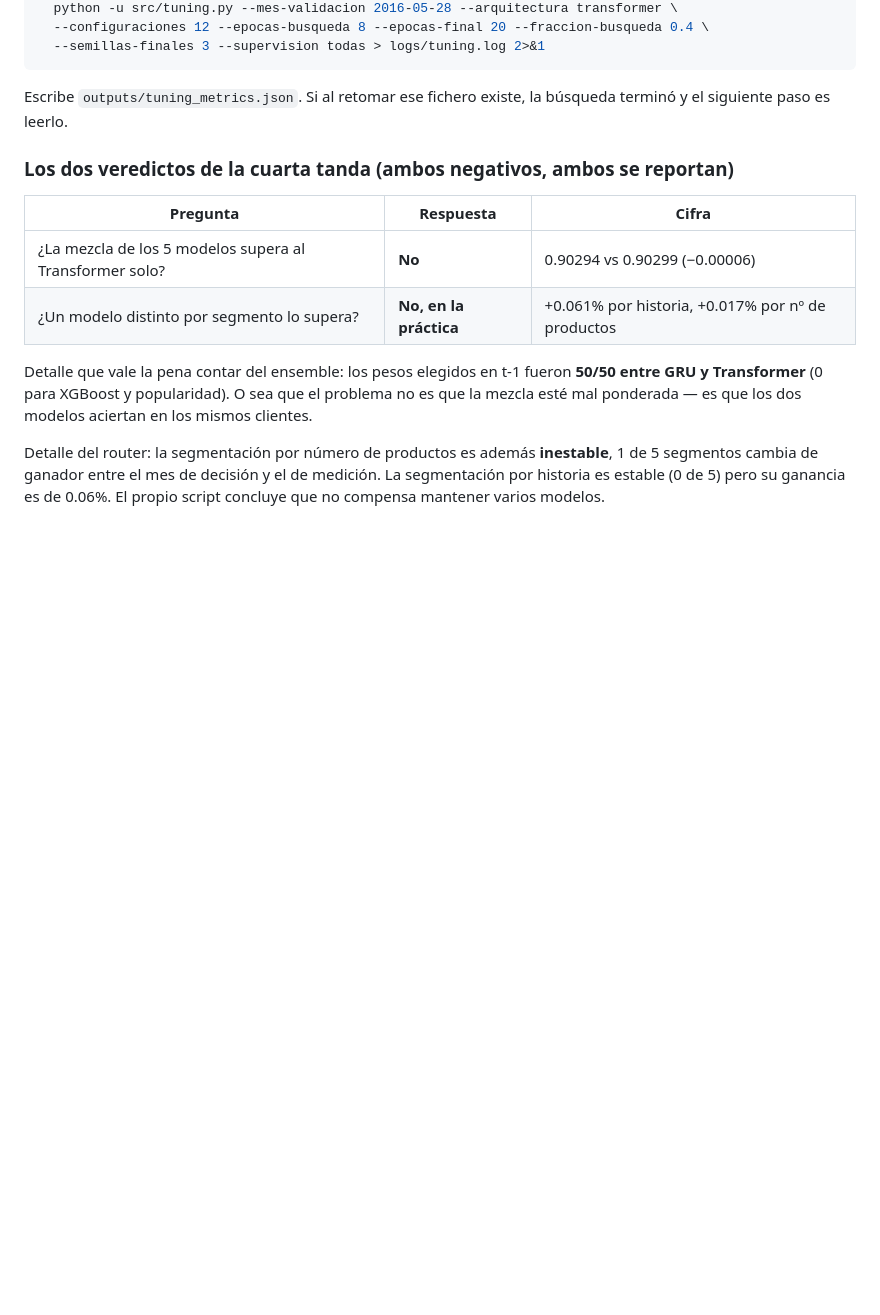
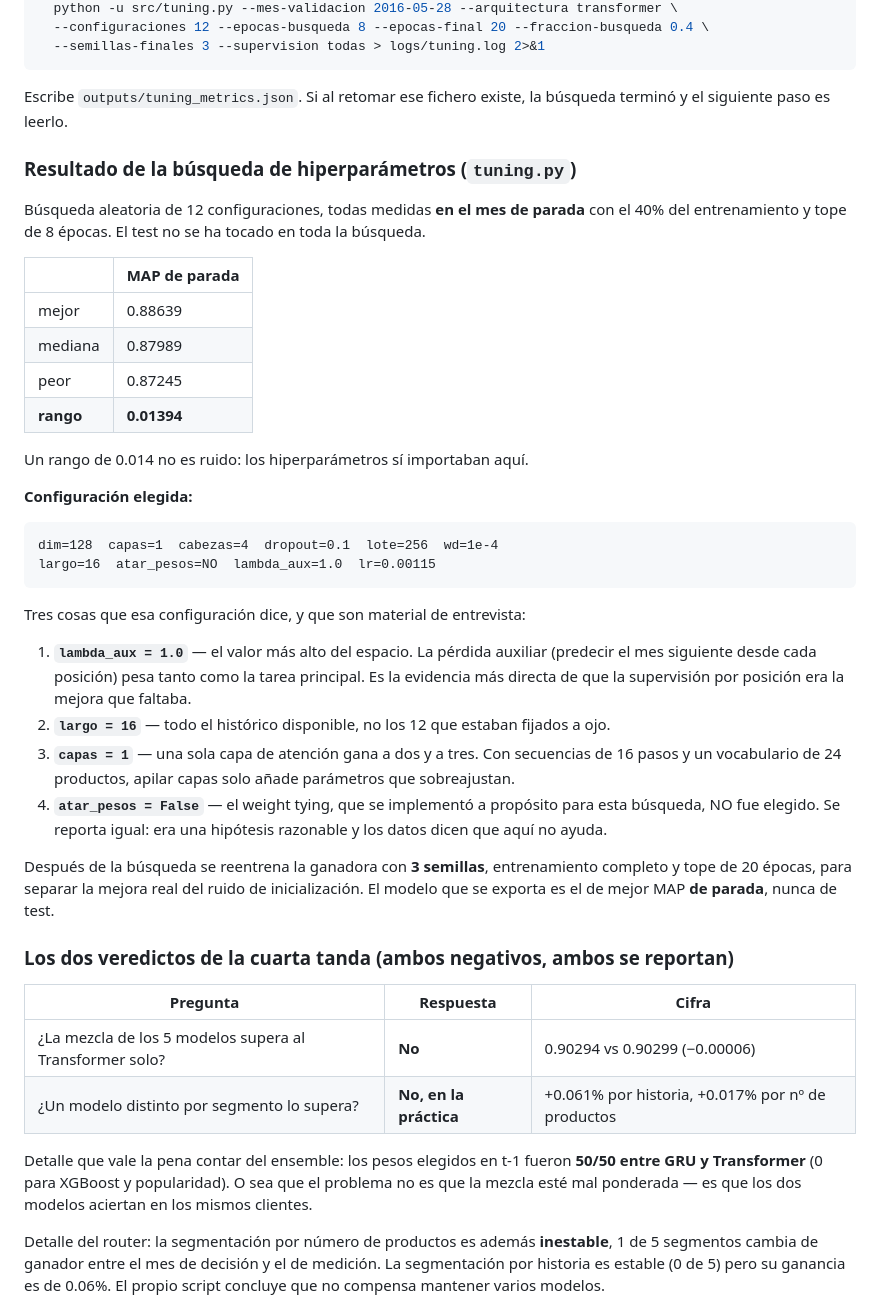
Before and after one commit to PabloMarpar/bank-ml-next-best-product, a Markdown page: CONTEXTO.md, the part around the change. Drawn GitHub-style; blank space fills up the shorter version.

Commit message:
Contexto: resultado de la busqueda de hiperparametros
Co-Authored-By: Claude Opus 5 (1M context) <noreply@anthropic.com>

````diff
--- a/CONTEXTO.md
+++ b/CONTEXTO.md
@@ -29,6 +29,43 @@ MSYS_NO_PATHCONV=1 docker compose run --rm -e PYTHONPATH=/app/src spark \
 
 Escribe `outputs/tuning_metrics.json`. Si al retomar ese fichero existe, la búsqueda
 terminó y el siguiente paso es leerlo.
+
+### Resultado de la búsqueda de hiperparámetros (`tuning.py`)
+
+Búsqueda aleatoria de 12 configuraciones, todas medidas **en el mes de parada** con el 40%
+del entrenamiento y tope de 8 épocas. El test no se ha tocado en toda la búsqueda.
+
+| | MAP de parada |
+|---|---|
+| mejor | 0.88639 |
+| mediana | 0.87989 |
+| peor | 0.87245 |
+| **rango** | **0.01394** |
+
+Un rango de 0.014 no es ruido: los hiperparámetros sí importaban aquí.
+
+**Configuración elegida:**
+```
+dim=128  capas=1  cabezas=4  dropout=0.1  lote=256  wd=1e-4
+largo=16  atar_pesos=NO  lambda_aux=1.0  lr=0.00115
+```
+
+Tres cosas que esa configuración dice, y que son material de entrevista:
+
+1. **`lambda_aux = 1.0`** — el valor más alto del espacio. La pérdida auxiliar (predecir el
+   mes siguiente desde cada posición) pesa tanto como la tarea principal. Es la evidencia
+   más directa de que la supervisión por posición era la mejora que faltaba.
+2. **`largo = 16`** — todo el histórico disponible, no los 12 que estaban fijados a ojo.
+3. **`capas = 1`** — una sola capa de atención gana a dos y a tres. Con secuencias de 16
+   pasos y un vocabulario de 24 productos, apilar capas solo añade parámetros que
+   sobreajustan.
+4. **`atar_pesos = False`** — el weight tying, que se implementó a propósito para esta
+   búsqueda, NO fue elegido. Se reporta igual: era una hipótesis razonable y los datos
+   dicen que aquí no ayuda.
+
+Después de la búsqueda se reentrena la ganadora con **3 semillas**, entrenamiento completo
+y tope de 20 épocas, para separar la mejora real del ruido de inicialización. El modelo que
+se exporta es el de mejor MAP **de parada**, nunca de test.
 
 ### Los dos veredictos de la cuarta tanda (ambos negativos, ambos se reportan)
 
````
